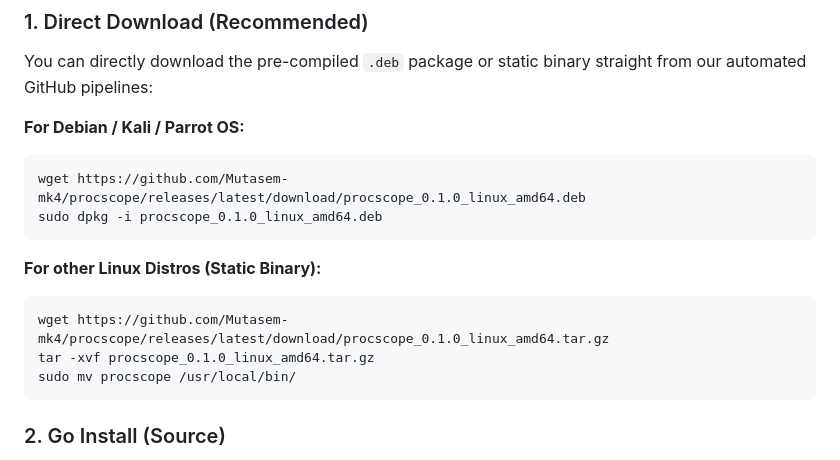
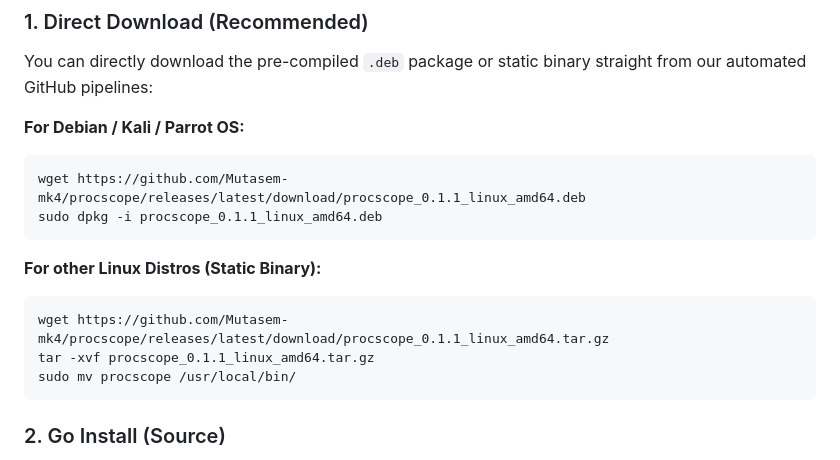
Before and after one commit to Mutasem-mk4/procscope, a Markdown page: README.md, the part around the change. Drawn GitHub-style.

Commit message:
docs: Bump installation URLs to v0.1.1 to flush proxy cache

````diff
--- a/README.md
+++ b/README.md
@@ -58,14 +58,14 @@ You can directly download the pre-compiled `.deb` package or static binary strai
 
 **For Debian / Kali / Parrot OS:**
 ```bash
-wget https://github.com/Mutasem-mk4/procscope/releases/latest/download/procscope_0.1.0_linux_amd64.deb
-sudo dpkg -i procscope_0.1.0_linux_amd64.deb
+wget https://github.com/Mutasem-mk4/procscope/releases/latest/download/procscope_0.1.1_linux_amd64.deb
+sudo dpkg -i procscope_0.1.1_linux_amd64.deb
 ```
 
 **For other Linux Distros (Static Binary):**
 ```bash
-wget https://github.com/Mutasem-mk4/procscope/releases/latest/download/procscope_0.1.0_linux_amd64.tar.gz
-tar -xvf procscope_0.1.0_linux_amd64.tar.gz
+wget https://github.com/Mutasem-mk4/procscope/releases/latest/download/procscope_0.1.1_linux_amd64.tar.gz
+tar -xvf procscope_0.1.1_linux_amd64.tar.gz
 sudo mv procscope /usr/local/bin/
 ```
 
````
